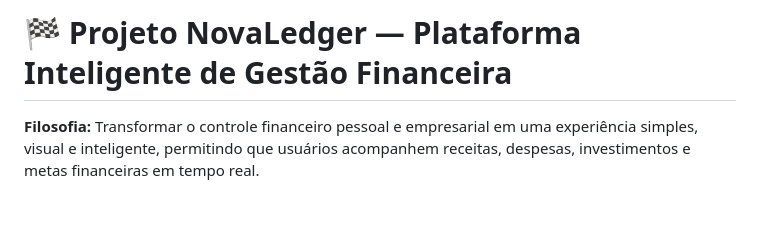
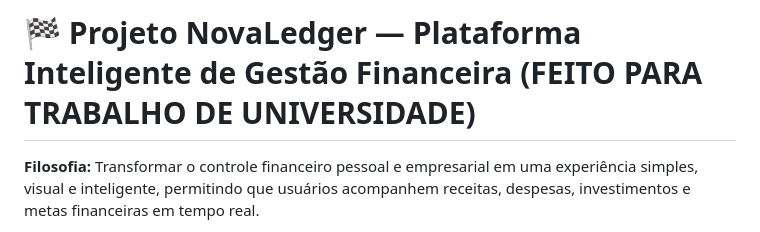
Before and after one commit to gustavosouzacvs15/Projeto-NovaLedger, a Markdown page: README.md, the part around the change. GitHub-like rendering; blank space fills up the shorter version.

Commit message:
Update project title to indicate university project
Added context to project title for university work.

```diff
--- a/README.md
+++ b/README.md
@@ -1,4 +1,4 @@
-# 🏁 Projeto NovaLedger — Plataforma Inteligente de Gestão Financeira
+# 🏁 Projeto NovaLedger — Plataforma Inteligente de Gestão Financeira (FEITO PARA TRABALHO DE UNIVERSIDADE)
 
 **Filosofia:** Transformar o controle financeiro pessoal e empresarial em uma experiência simples, visual e inteligente, permitindo que usuários acompanhem receitas, despesas, investimentos e metas financeiras em tempo real.
 
```
